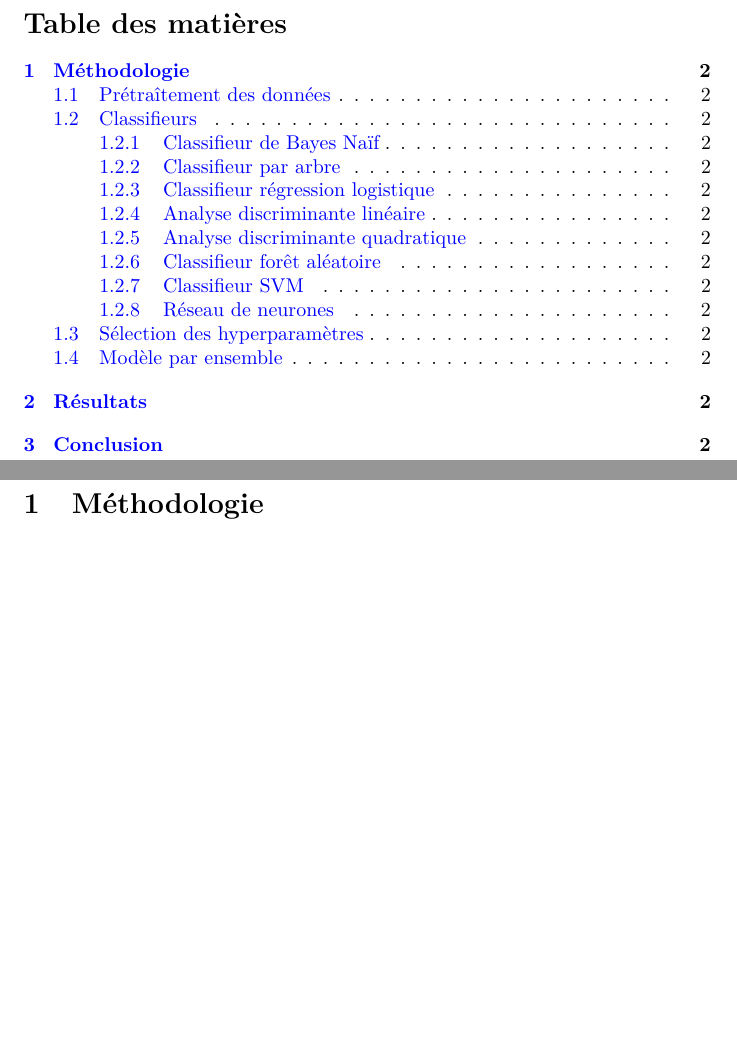
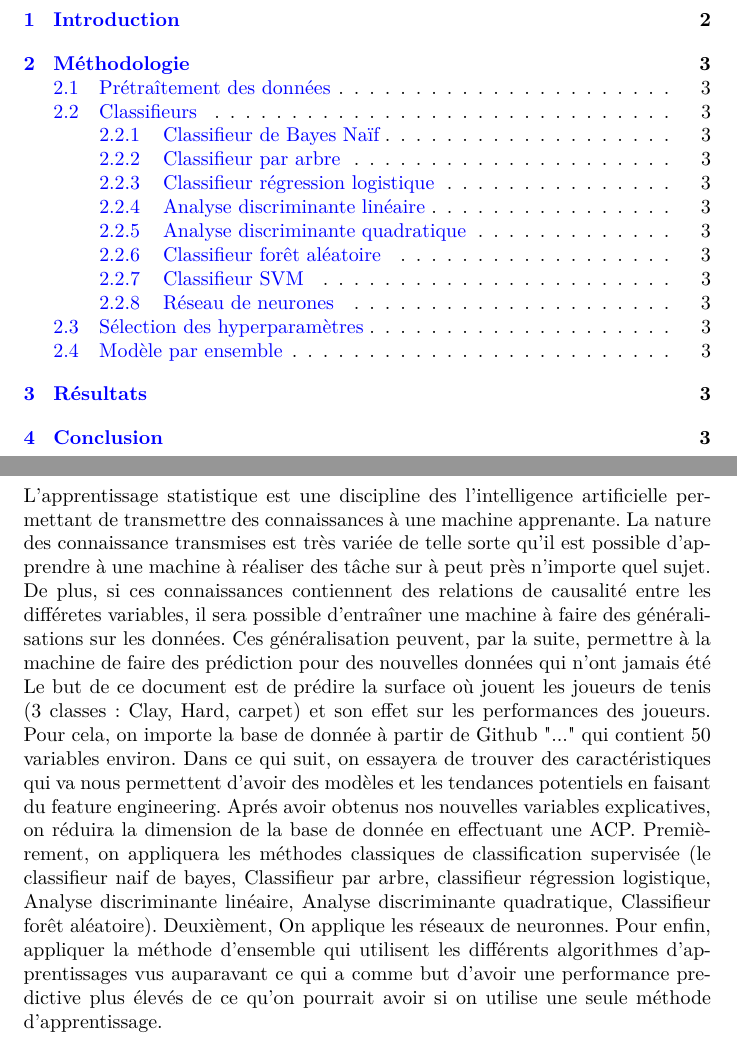
Before and after one commit to jtbai/stt-7330-projet-2, a LaTeX document (rapport/stt-projet2.tex, which reads rapport/introduction.tex): two parts of pages 2 and 3 of 3 before the commit and two parts of pages 2 and 3 of 4 after it, joined at a grey line, cut at the place of the change, the shorter picture padded with empty space. Compiled offline with pdfLaTeX.

Commit message:
debut de l'introduction

```diff
--- /dev/null
+++ b/rapport/introduction.tex
@@ -0,0 +1,9 @@
+\section{Introduction}
+
+L'apprentissage statistique est une discipline des l'intelligence artificielle permettant de transmettre des connaissances à une machine apprenante. La nature des connaissance transmises est très variée de telle sorte qu'il est possible d'apprendre à une machine à réaliser des tâche sur à peut près n'importe quel sujet. De plus, si ces connaissances contiennent des relations de causalité entre les différetes variables, il sera possible d'entraîner une machine à faire des généralisations sur les données. Ces généralisation peuvent, par la suite, permettre à la machine de faire des prédiction pour des nouvelles données qui n'ont jamais été
+
+
+
+
+
+Le but de ce document est de prédire la surface où jouent les joueurs de tenis (3 classes: Clay, Hard, carpet) et son effet sur les performances des joueurs. Pour cela, on importe la base de donnée à partir de Github "..." qui contient 50 variables environ. Dans ce qui suit, on essayera de trouver des caractéristiques qui va nous permettent d'avoir des modèles et les tendances potentiels en faisant du feature engineering. Aprés avoir obtenus nos nouvelles variables explicatives, on réduira la dimension de la base de donnée en effectuant une ACP. Premièrement, on appliquera les méthodes classiques de classification supervisée (le classifieur naif de bayes, Classifieur par arbre, classifieur régression logistique, Analyse discriminante linéaire, Analyse discriminante quadratique, Classifieur forêt aléatoire). Deuxièment, On applique les réseaux de neuronnes. Pour enfin, appliquer la méthode d'ensemble qui  utilisent les différents algorithmes d'apprentissages vus auparavant ce qui a comme but d'avoir une performance predictive plus élevés de ce qu'on pourrait avoir si on utilise une seule méthode d'apprentissage.
```
Also changed, not shown: rapport/stt-projet2.tex (+1 -0 lines).
